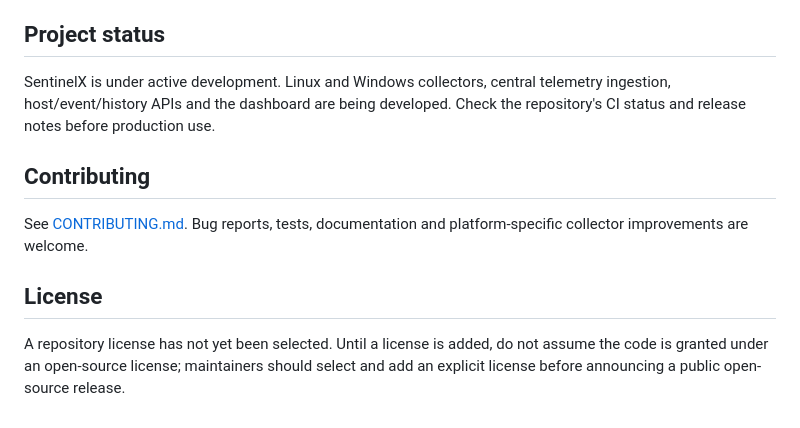
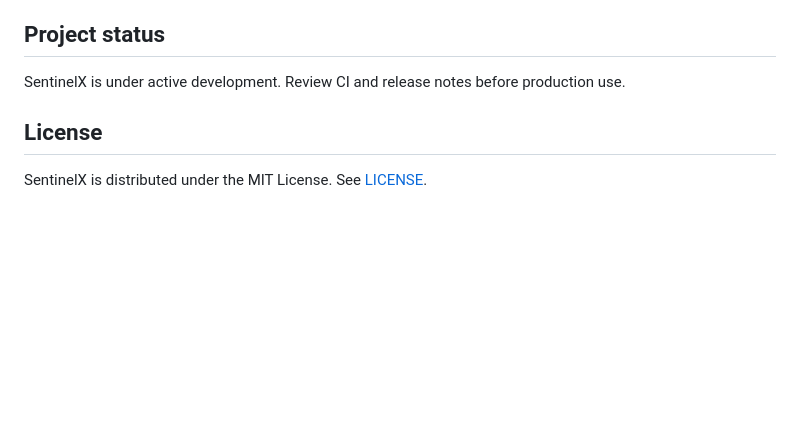
Before and after one commit to eetemanojkumar-sys/sentinelex, a Markdown page: README.md, the part around one of its changes. Drawn GitHub-style; blank space fills up the shorter version.

```diff
--- a/README.md
+++ b/README.md
@@ -75,12 +76,8 @@ Configure each agent with the central API URL and the installation's agent token
 
 ## Project status
 
-SentinelX is under active development. Linux and Windows collectors, central telemetry ingestion, host/event/history APIs and the dashboard are being developed. Check the repository's CI status and release notes before production use.
-
-## Contributing
-
-See [CONTRIBUTING.md](CONTRIBUTING.md). Bug reports, tests, documentation and platform-specific collector improvements are welcome.
+SentinelX is under active development. Review CI and release notes before production use.
 
 ## License
 
-A repository license has not yet been selected. Until a license is added, do not assume the code is granted under an open-source license; maintainers should select and add an explicit license before announcing a public open-source release.
+SentinelX is distributed under the MIT License. See [LICENSE](LICENSE).
```
Also changed, not shown: other parts of README.md (+46 -45 lines).
